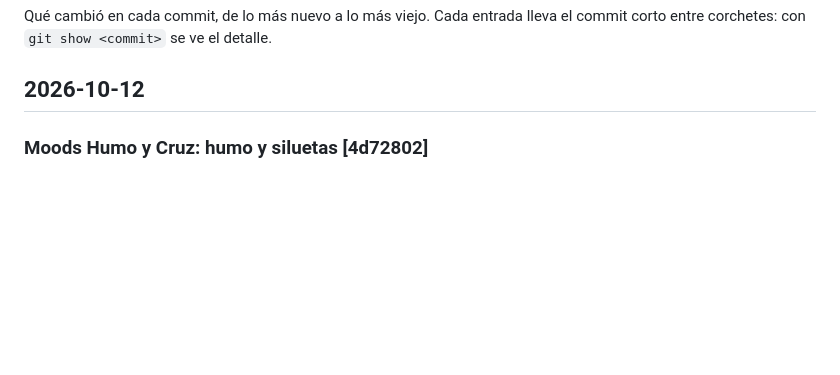
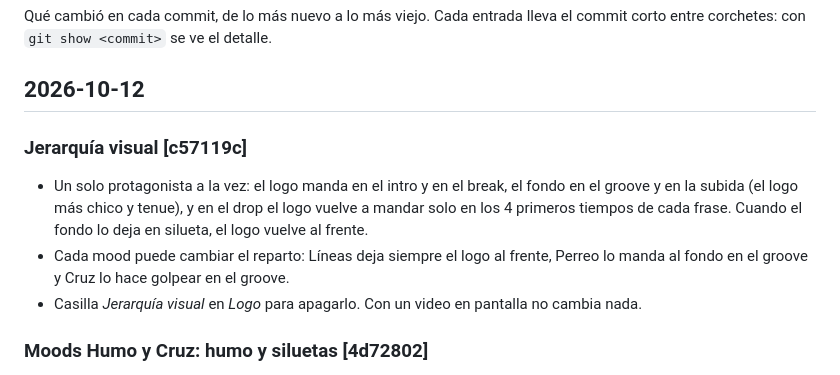
Before and after one commit to Deejay17/Passionewptr, a Markdown page: CHANGELOG.md, the part around the change. Rendered like a GitHub page; blank space fills up the shorter version.

Commit message:
docs: commit de la entrada de la jerarquía visual en el registro de cambios
Co-Authored-By: Claude Opus 5.5 <noreply@anthropic.com>
Claude-Session: https://claude.ai/code/session_01ESbYrSUTKEm6BVqgpTZiF1

```diff
--- a/CHANGELOG.md
+++ b/CHANGELOG.md
@@ -3,6 +3,11 @@
 Qué cambió en cada commit, de lo más nuevo a lo más viejo. Cada entrada lleva el commit corto entre corchetes: con `git show <commit>` se ve el detalle.
 
 ## 2026-10-12
+
+### Jerarquía visual [c57119c]
+- Un solo protagonista a la vez: el logo manda en el intro y en el break, el fondo en el groove y en la subida (el logo más chico y tenue), y en el drop el logo vuelve a mandar solo en los 4 primeros tiempos de cada frase. Cuando el fondo lo deja en silueta, el logo vuelve al frente.
+- Cada mood puede cambiar el reparto: Líneas deja siempre el logo al frente, Perreo lo manda al fondo en el groove y Cruz lo hace golpear en el groove.
+- Casilla *Jerarquía visual* en *Logo* para apagarlo. Con un video en pantalla no cambia nada.
 
 ### Moods Humo y Cruz: humo y siluetas [4d72802]
 - **Humo**: niebla densa a ras del escenario que se ve donde le da la luz, un contraluz detrás de la cabina que deja en silueta al DJ y al logo (Shadow Crafting), una ventana de luz con láminas que se encienden una por tiempo, haces en la subida y hélices de puntos en el drop.
```
